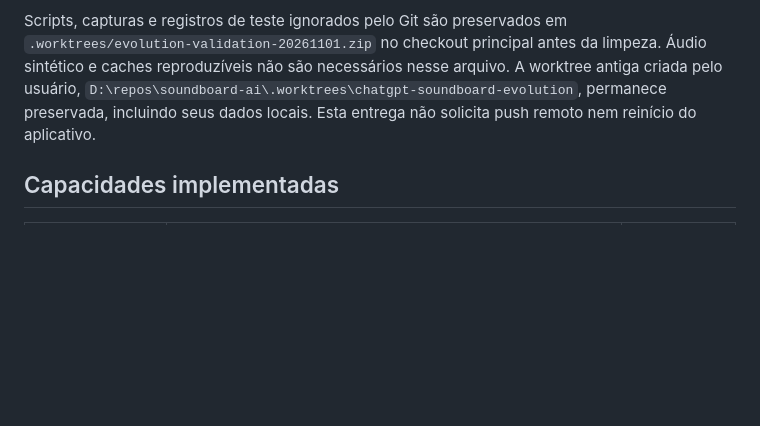
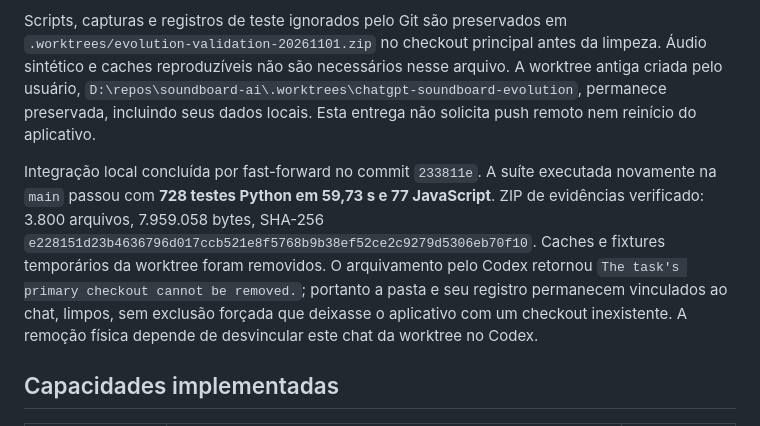
Before and after one commit to azhizarat/soundboard-ai, a Markdown page: docs/validation/2026-11-01-entrega-evolucao.md, the part around the change. Rendered like a GitHub page; blank space fills up the shorter version.

Commit message:
docs: record main integration and worktree cleanup status

```diff
--- a/docs/validation/2026-11-01-entrega-evolucao.md
+++ b/docs/validation/2026-11-01-entrega-evolucao.md
@@ -7,6 +7,8 @@ Workspace: `C:\Users\Hylex\.codex\worktrees\soundboard-evolution\soundboard-ai`,
 **E0–E10 concluídos e revisados por Sol/Astra**, com os limites sintéticos e de hardware abaixo. E11 permanece condicional. Após esta validação, o usuário autorizou registrar os ajustes finais, integrar a evolução na `main` local e remover a worktree gerenciada. O checkout de uso passa a ser `D:\repos\soundboard-ai`; os caminhos C: abaixo identificam a origem histórica das evidências. [Plano com dependências](../superpowers/plans/2026-10-29-evolucao-consolidada.md) e [guia de uso](../guia-de-uso.md).
 
 Scripts, capturas e registros de teste ignorados pelo Git são preservados em `.worktrees/evolution-validation-20261101.zip` no checkout principal antes da limpeza. Áudio sintético e caches reproduzíveis não são necessários nesse arquivo. A worktree antiga criada pelo usuário, `D:\repos\soundboard-ai\.worktrees\chatgpt-soundboard-evolution`, permanece preservada, incluindo seus dados locais. Esta entrega não solicita push remoto nem reinício do aplicativo.
+
+Integração local concluída por fast-forward no commit `233811e`. A suíte executada novamente na `main` passou com **728 testes Python em 59,73 s e 77 JavaScript**. ZIP de evidências verificado: 3.800 arquivos, 7.959.058 bytes, SHA-256 `e228151d23b4636796d017ccb521e8f5768b9b38ef52ce2c9279d5306eb70f10`. Caches e fixtures temporários da worktree foram removidos. O arquivamento pelo Codex retornou `The task's primary checkout cannot be removed.`; portanto a pasta e seu registro permanecem vinculados ao chat, limpos, sem exclusão forçada que deixasse o aplicativo com um checkout inexistente. A remoção física depende de desvincular este chat da worktree no Codex.
 
 ## Capacidades implementadas
 
```
